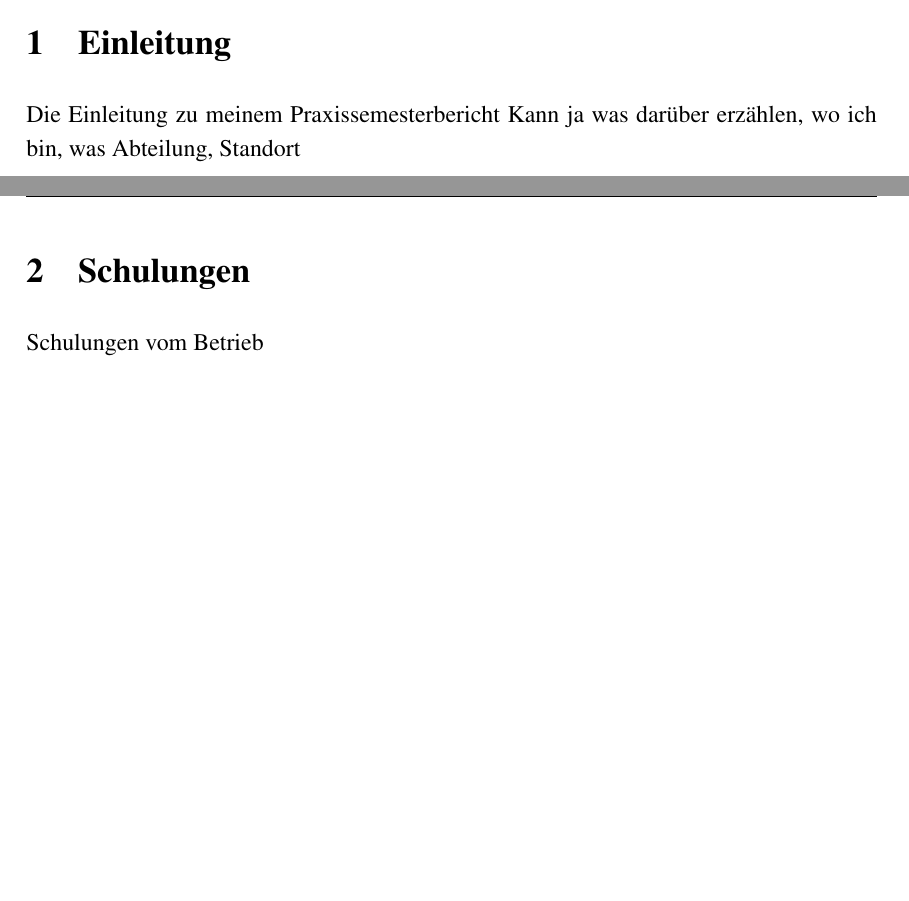
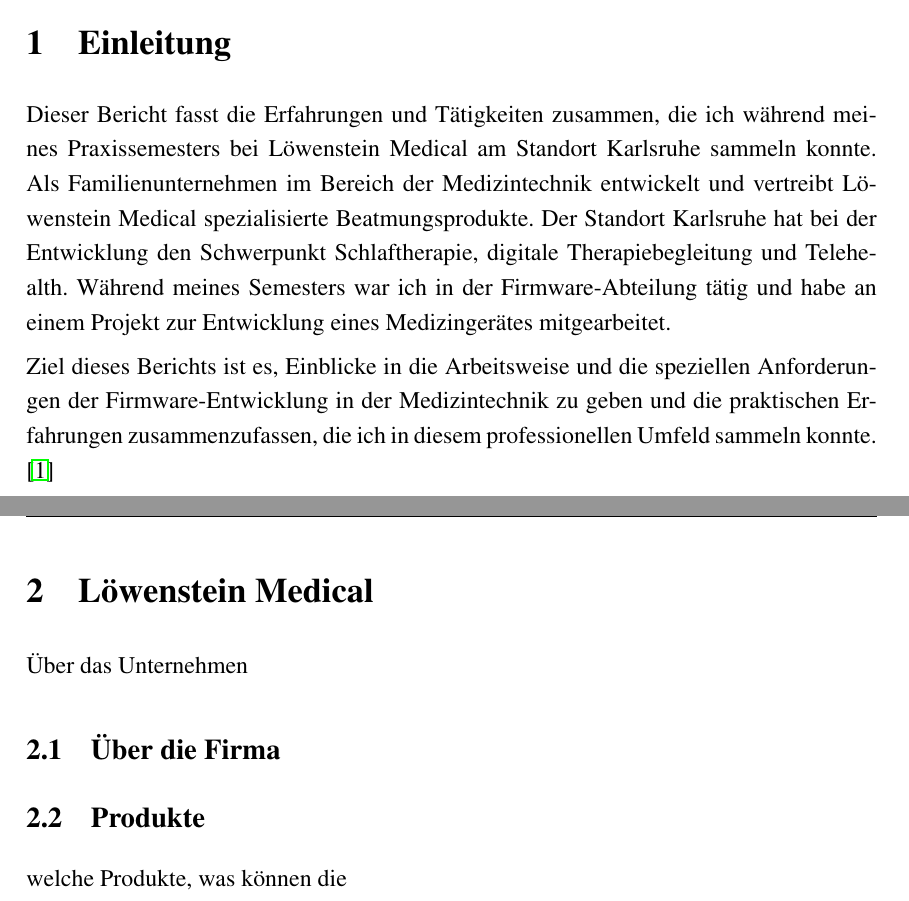
Before and after one commit to Bekky95/Praxissemesterbericht, a LaTeX document (Praxissemesterbericht.tex): two parts of pages 4 and 5 of 10 before the commit and two parts of pages 5 and 6 of 12 after it, joined at a grey line, cut so that both start at the same text, the shorter picture padded with empty space. Compiled offline with pdfLaTeX.

Commit message:
einleitung und neue sections

```diff
--- a/Praxissemesterbericht.tex
+++ b/Praxissemesterbericht.tex
@@ -59,12 +59,23 @@
 
 \newpage
 \section{Einleitung}\label{Einleitung}
-Die Einleitung zu meinem Praxissemesterbericht
-Kann ja was darüber erzählen, wo ich bin, was Abteilung, Standort
+Dieser Bericht fasst die Erfahrungen und Tätigkeiten zusammen, die ich während meines Praxissemesters bei Löwenstein Medical am Standort Karlsruhe sammeln konnte. Als Familienunternehmen im Bereich der Medizintechnik entwickelt und vertreibt Löwenstein Medical spezialisierte Beatmungsprodukte. Der Standort Karlsruhe hat bei der Entwicklung den Schwerpunkt Schlaftherapie, digitale Therapiebegleitung und Telehealth. Während meines Semesters war ich in der Firmware-Abteilung tätig und habe an einem Projekt zur Entwicklung eines Medizingerätes mitgearbeitet.
+
+Ziel dieses Berichts ist es, Einblicke in die Arbeitsweise und die speziellen Anforderungen der Firmware-Entwicklung in der Medizintechnik zu geben und die praktischen Erfahrungen zusammenzufassen, die ich in diesem professionellen Umfeld sammeln konnte. \cite{loewenstein}
 
 \newpage
-\section{Schulungen}\label{Schulungen}
-Schulungen vom Betrieb
+\section{Löwenstein Medical}\label{loewenstein}
+Über das Unternehmen
+
+\subsection{Über die Firma} %find evtl besseren Terminus
+
+\subsection{Produkte}\label{products}
+welche Produkte, was können die %natürlich nur schon welche die draußen sind
+
+
+\newpage
+\section{Schulungen}\label{Schulungen} %den Spaß reduzieren und umstrukturieren
+Als Mitarbeiter in einem Betrieb gibt es immer Sicherheitsbestimmungen, Vorgaben und Risiken die es im Arbeitsalltag zu beachten gilt. Um sicherzustellen, dass alle Mitarbeitenden auf einem aktuellen und einheitlichen Wissensstand sind, spielen Schulungen eine zentrale Rolle. Der folgende Abschnitt stellt ein paar Schulungen vor.
 
 \subsection{Arbeitssicherheit}\label{Arbeitssicherheit}
 Was muss man im Büro bei einem Notfall tun, bzw sich an wen wenden?
```
Also changed, not shown: Praxissemesterbericht_bibliographie.bib (+6 -0 lines), Praxissemesterbericht.bbl, Praxissemesterbericht.pdf, Praxissemesterbericht.tex (9 more changed lines), 7 other files.
